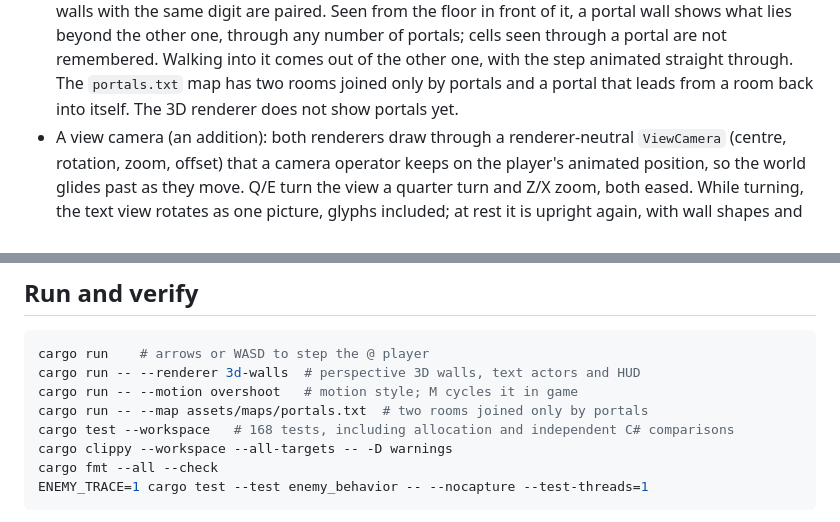
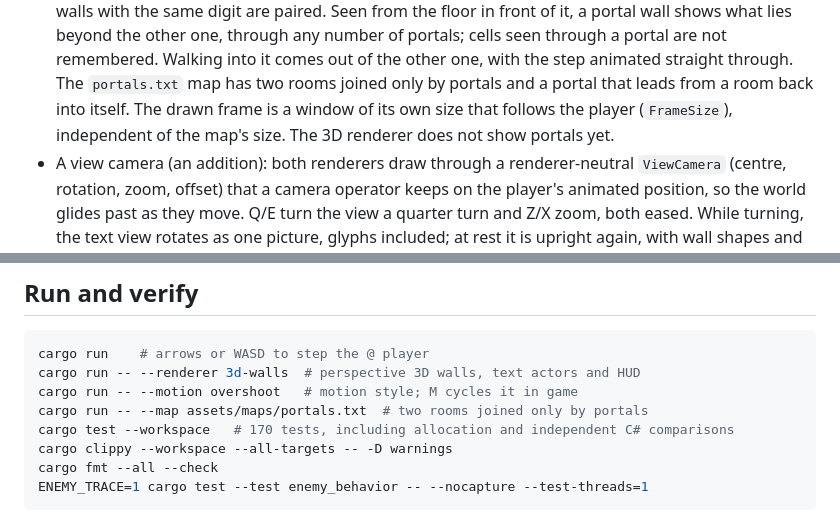
Before and after one commit to suilevap/gridvail, a Markdown page: README.md, 2 parts joined by grey strips. Drawn GitHub-style.

Commit message:
Document the frame window
Co-Authored-By: Claude Opus 5.5 <noreply@anthropic.com>
Claude-Session: https://claude.ai/code/session_01Tsx9Dqq78tCjLPKG5qFQXA

```diff
--- a/README.md
+++ b/README.md
@@ -84,7 +84,9 @@ next to this file.
   portal are not remembered. Walking into it comes out of the other one,
   with the step animated straight through. The `portals.txt` map has two
   rooms joined only by portals and a portal that leads from a room back
-  into itself. The 3D renderer does not show portals yet.
+  into itself. The drawn frame is a window of its own size that follows
+  the player (`FrameSize`), independent of the map's size. The 3D renderer
+  does not show portals yet.
 - A view camera (an addition): both renderers draw through a
   renderer-neutral `ViewCamera` (centre, rotation, zoom, offset) that a
   camera operator keeps on the player's animated position, so the world
@@ -166,7 +168,7 @@ cargo run    # arrows or WASD to step the @ player
 cargo run -- --renderer 3d-walls  # perspective 3D walls, text actors and HUD
 cargo run -- --motion overshoot   # motion style; M cycles it in game
 cargo run -- --map assets/maps/portals.txt  # two rooms joined only by portals
-cargo test --workspace   # 168 tests, including allocation and independent C# comparisons
+cargo test --workspace   # 170 tests, including allocation and independent C# comparisons
 cargo clippy --workspace --all-targets -- -D warnings
 cargo fmt --all --check
 ENEMY_TRACE=1 cargo test --test enemy_behavior -- --nocapture --test-threads=1
```
Also changed, not shown: ARCHITECTURE.md (+5 -1 lines), PORTALS.md (+5 -5 lines).
